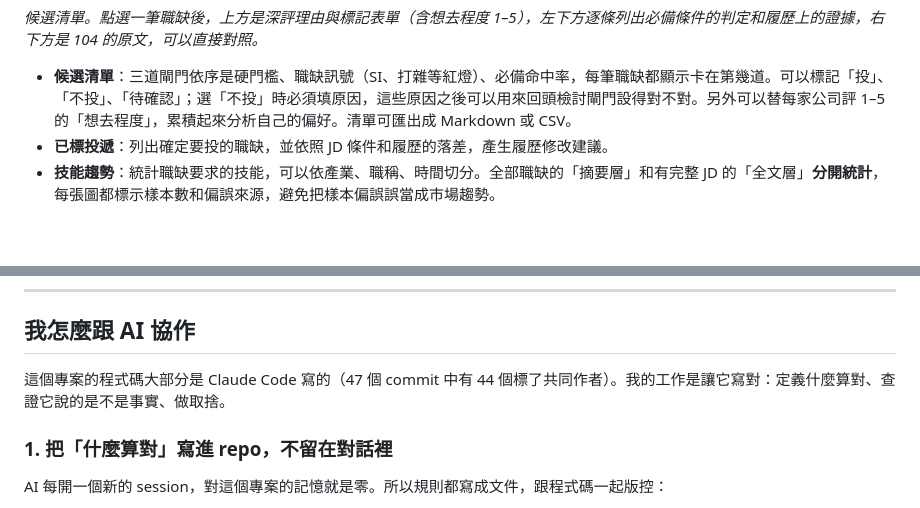
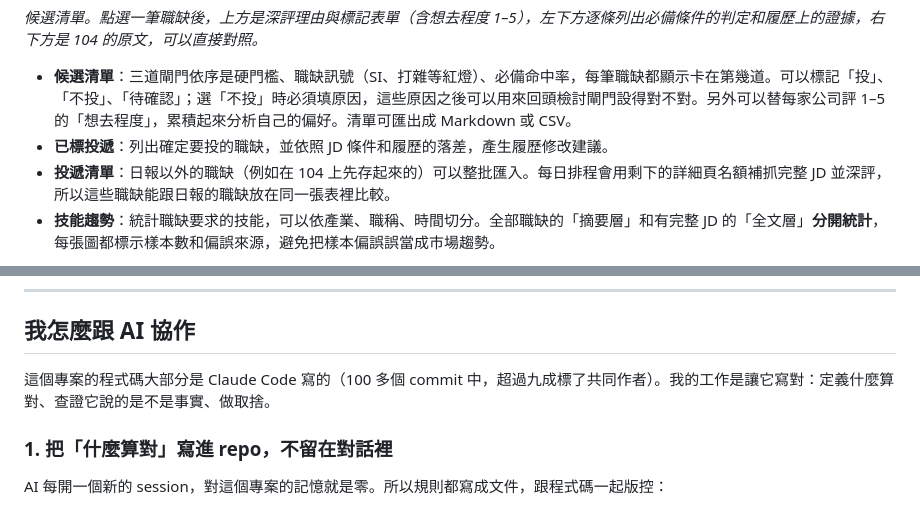
Before and after one commit to yiyiscode/104-job-finder, a Markdown page: README.md, 2 parts joined by grey strips. Rendered like a GitHub page; blank space fills up the shorter version.

```diff
--- a/README.md
+++ b/README.md
@@ -101,6 +106,7 @@ prompt 原文在 [`src/jobfinder/scoring/prompts.py`](src/jobfinder/scoring/prom
 
 - **候選清單**：三道閘門依序是硬門檻、職缺訊號（SI、打雜等紅燈）、必備命中率，每筆職缺都顯示卡在第幾道。可以標記「投」、「不投」、「待確認」；選「不投」時必須填原因，這些原因之後可以用來回頭檢討閘門設得對不對。另外可以替每家公司評 1–5 的「想去程度」，累積起來分析自己的偏好。清單可匯出成 Markdown 或 CSV。
 - **已標投遞**：列出確定要投的職缺，並依照 JD 條件和履歷的落差，產生履歷修改建議。
+- **投遞清單**：日報以外的職缺（例如在 104 上先存起來的）可以整批匯入。每日排程會用剩下的詳細頁名額補抓完整 JD 並深評，所以這些職缺能跟日報的職缺放在同一張表裡比較。
 - **技能趨勢**：統計職缺要求的技能，可以依產業、職稱、時間切分。全部職缺的「摘要層」和有完整 JD 的「全文層」**分開統計**，每張圖都標示樣本數和偏誤來源，避免把樣本偏誤誤當成市場趨勢。
 
 ![技能趨勢：分群熱圖、摘要層與全文層分開的技能出現率、週變化、薪資與規模分佈](docs/images/webui-trends.png)
@@ -165,7 +179,7 @@ prompt 原文在 [`src/jobfinder/scoring/prompts.py`](src/jobfinder/scoring/prom
 
 ## 我怎麼跟 AI 協作
 
-這個專案的程式碼大部分是 Claude Code 寫的（47 個 commit 中有 44 個標了共同作者）。我的工作是讓它寫對：定義什麼算對、查證它說的是不是事實、做取捨。
+這個專案的程式碼大部分是 Claude Code 寫的（100 多個 commit 中，超過九成標了共同作者）。我的工作是讓它寫對：定義什麼算對、查證它說的是不是事實、做取捨。
 
 ### 1. 把「什麼算對」寫進 repo，不留在對話裡
 
```
Also changed, not shown: other parts of README.md (+29 -16 lines).
